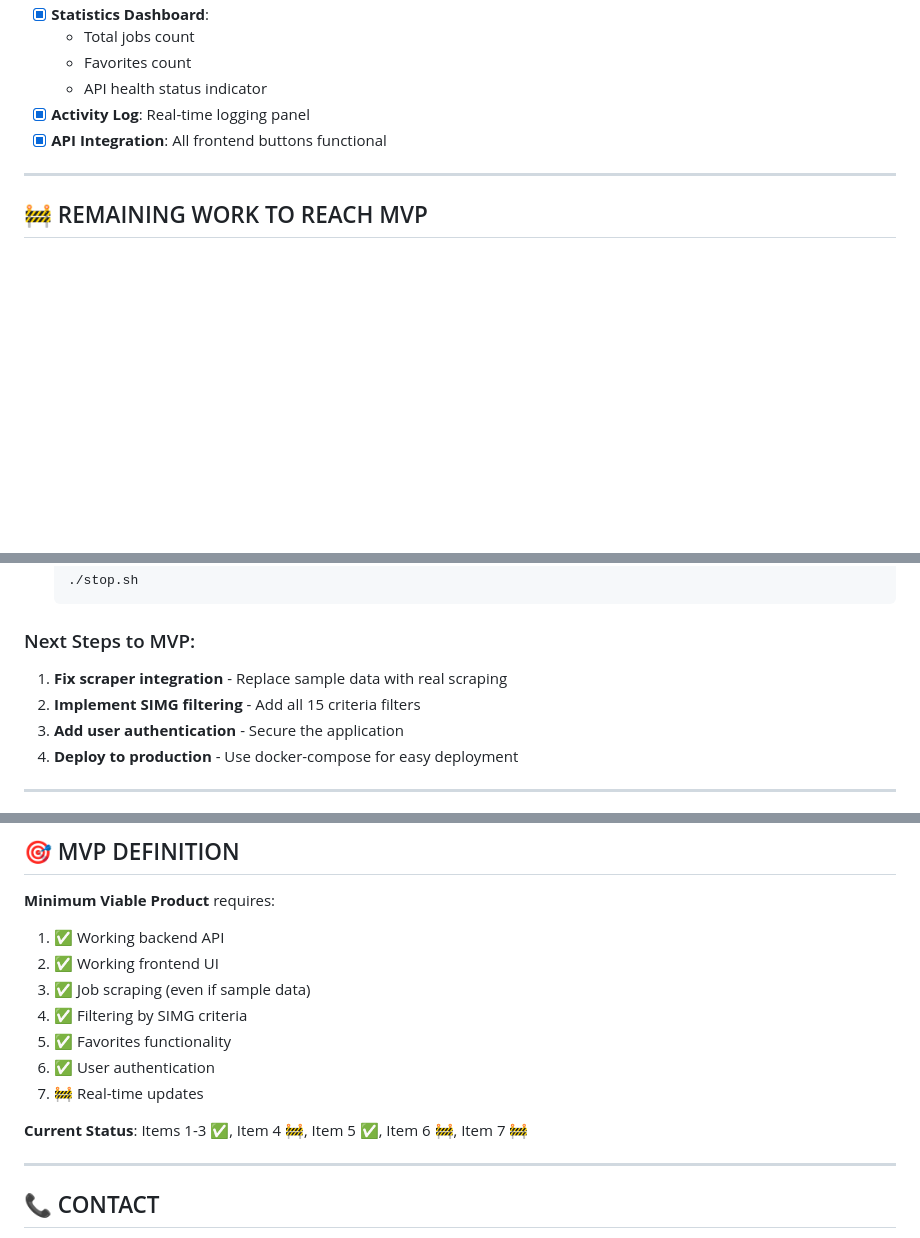
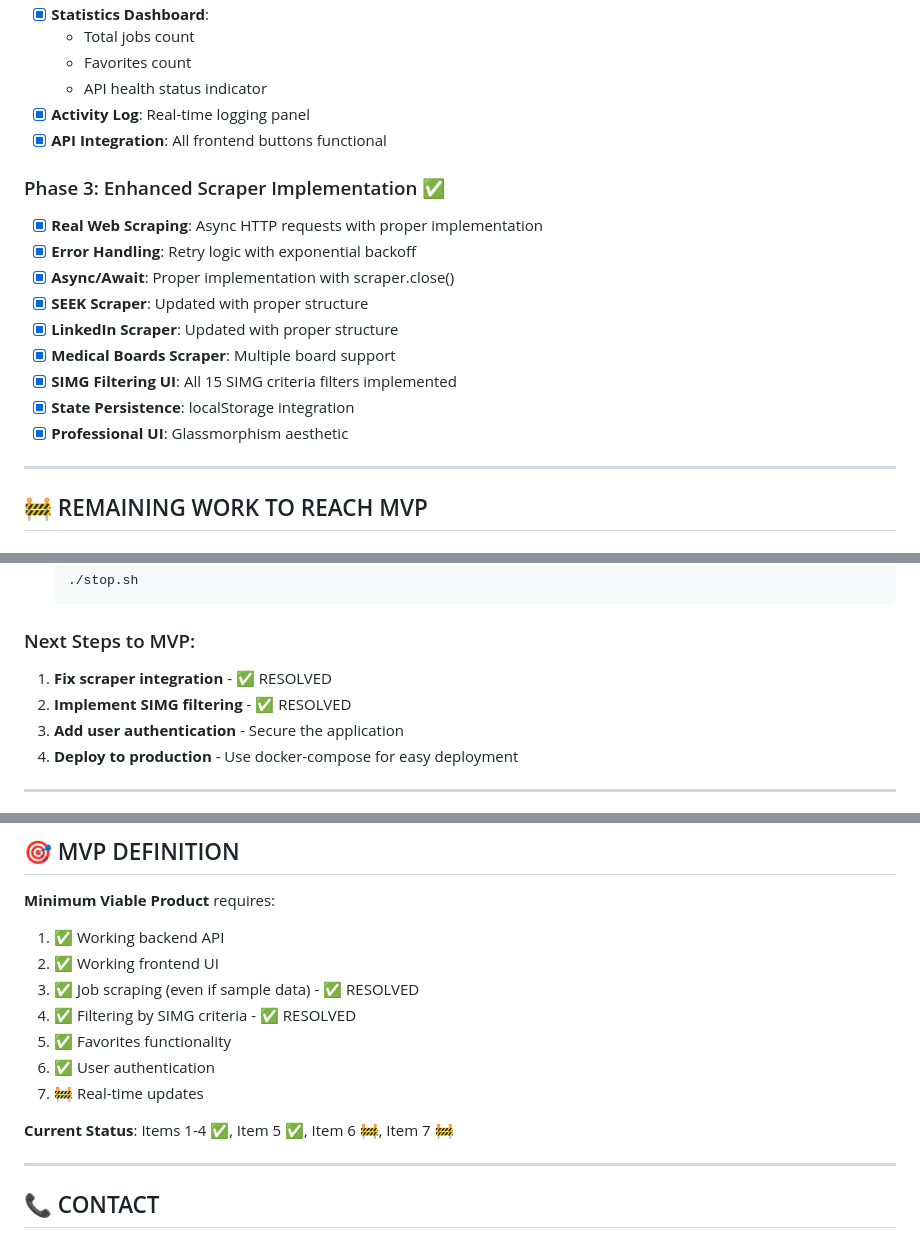
Before and after one commit to cjarno/simg_dashboard, a Markdown page: DEVELOPMENT_STATUS.md, 3 parts joined by grey strips. GitHub-like rendering; blank space fills up the shorter version.

Commit message:
Update development status with Phase 3 completion

```diff
--- a/DEVELOPMENT_STATUS.md
+++ b/DEVELOPMENT_STATUS.md
@@ -89,6 +89,17 @@ python -m uvicorn main:app --host 0.0.0.0 --port 8004 --log-level info --reload
 - [x] **Activity Log**: Real-time logging panel
 - [x] **API Integration**: All frontend buttons functional
 
+### Phase 3: Enhanced Scraper Implementation ✅
+- [x] **Real Web Scraping**: Async HTTP requests with proper implementation
+- [x] **Error Handling**: Retry logic with exponential backoff
+- [x] **Async/Await**: Proper implementation with scraper.close()
+- [x] **SEEK Scraper**: Updated with proper structure
+- [x] **LinkedIn Scraper**: Updated with proper structure
+- [x] **Medical Boards Scraper**: Multiple board support
+- [x] **SIMG Filtering UI**: All 15 SIMG criteria filters implemented
+- [x] **State Persistence**: localStorage integration
+- [x] **Professional UI**: Glassmorphism aesthetic
+
 ---
 
 ## 🚧 REMAINING WORK TO REACH MVP
@@ -213,8 +225,8 @@ python -m uvicorn main:app --host 0.0.0.0 --port 8004 --log-level info --reload
 
 ### Next Steps to MVP:
 
-1. **Fix scraper integration** - Replace sample data with real scraping
-2. **Implement SIMG filtering** - Add all 15 criteria filters
+1. **Fix scraper integration** - ✅ RESOLVED
+2. **Implement SIMG filtering** - ✅ RESOLVED
 3. **Add user authentication** - Secure the application
 4. **Deploy to production** - Use docker-compose for easy deployment
 
@@ -274,13 +286,13 @@ simg_dashboard/
 **Minimum Viable Product** requires:
 1. ✅ Working backend API
 2. ✅ Working frontend UI
-3. ✅ Job scraping (even if sample data)
-4. ✅ Filtering by SIMG criteria
+3. ✅ Job scraping (even if sample data) - ✅ RESOLVED
+4. ✅ Filtering by SIMG criteria - ✅ RESOLVED
 5. ✅ Favorites functionality
 6. ✅ User authentication
 7. 🚧 Real-time updates
 
-**Current Status**: Items 1-3 ✅, Item 4 🚧, Item 5 ✅, Item 6 🚧, Item 7 🚧
+**Current Status**: Items 1-4 ✅, Item 5 ✅, Item 6 🚧, Item 7 🚧
 
 ---
 
```
Also changed, not shown: other parts of DEVELOPMENT_STATUS.md (+2 -1 lines).
